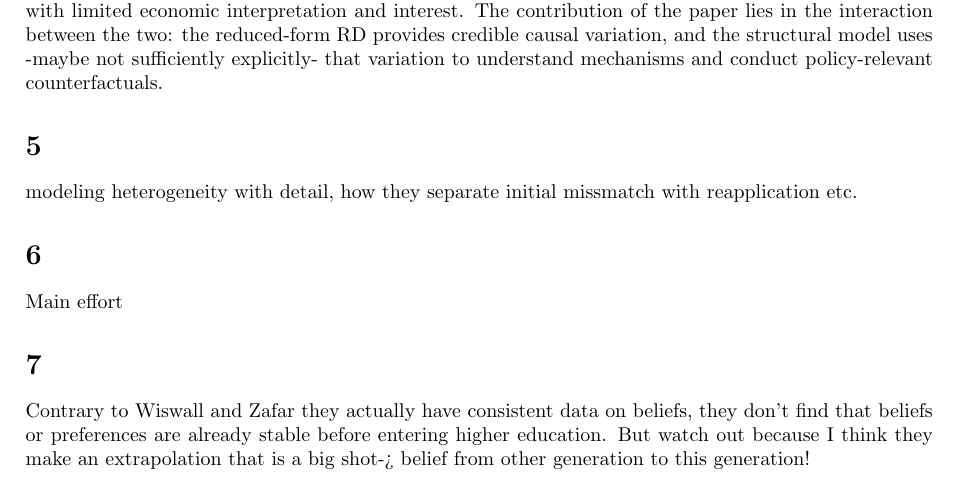
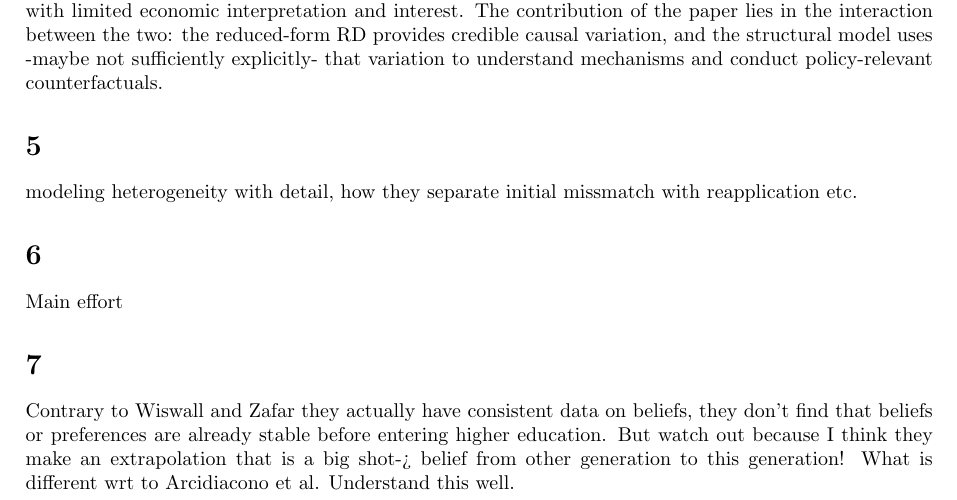
Before and after one commit to jorditorres1098/TSE-2025-2026, a LaTeX document (policy_effects/referee_report.tex): part of page 4 of 4, cut so that both start at the same text. Compiled offline with pdfLaTeX.

Commit message:
advancements done

```diff
--- a/policy_effects/referee_report.tex
+++ b/policy_effects/referee_report.tex
@@ -213,5 +213,5 @@ Main effort
 
 \section*{7}
 Contrary to Wiswall and Zafar they actually have consistent data on beliefs, they don't find that beliefs or preferences are already stable before entering higher education. But watch out because I think they make an extrapolation that is a big shot-> belief from other generation to this generation!
-
+What is different wrt to Arcidiacono et al. Understand this well.
 \end{document}
```
Also changed, not shown: policy_effects/referee_report.pdf, 5 other files.
